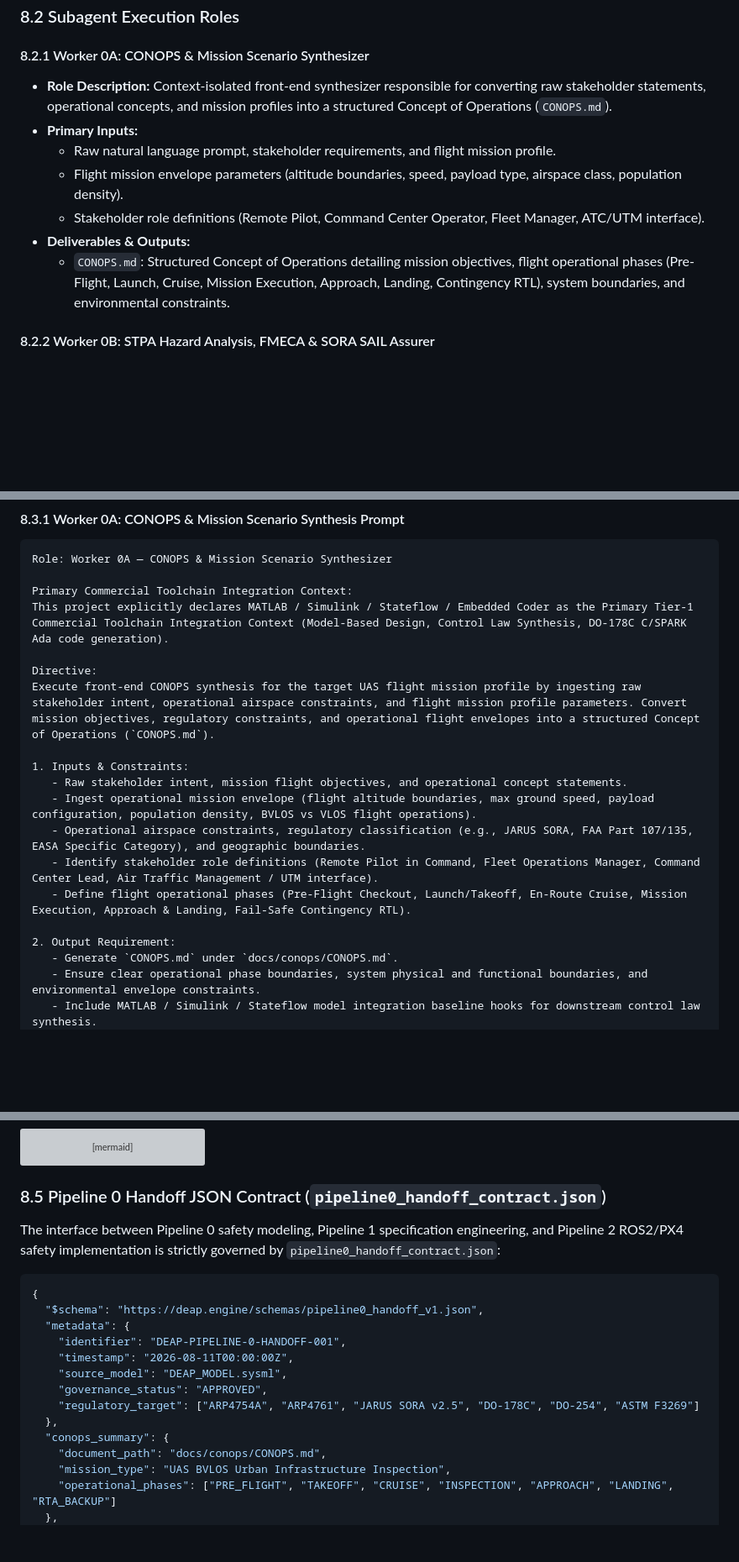
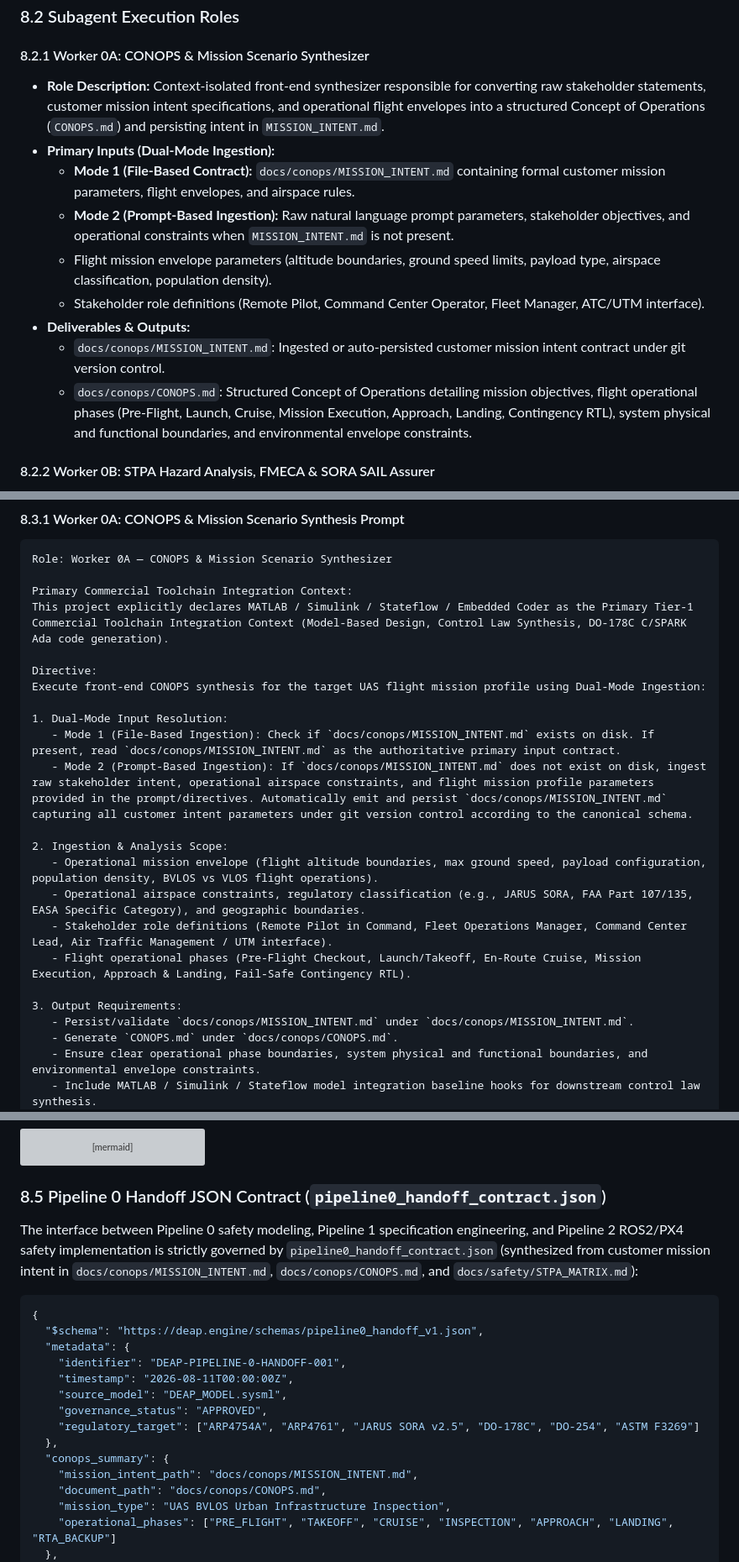
Before and after one commit to gintatkinson/DEAP-spec-core, a Markdown page: README.md, 3 parts joined by grey strips. Shown at 84% size. GitHub-like rendering; blank space fills up the shorter version; grey boxes are pictures that could not be loaded.

Commit message:
fix(conops): add file-based input spec contract and Dual-Mode Worker 0A (#36) (README.md)

````diff
--- a/README.md
+++ b/README.md
@@ -381,13 +388,15 @@ flowchart LR
 ### 8.2 Subagent Execution Roles
 
 #### 8.2.1 Worker 0A: CONOPS & Mission Scenario Synthesizer
-- **Role Description:** Context-isolated front-end synthesizer responsible for converting raw stakeholder statements, operational concepts, and mission profiles into a structured Concept of Operations (`CONOPS.md`).
-- **Primary Inputs:**
-  - Raw natural language prompt, stakeholder requirements, and flight mission profile.
-  - Flight mission envelope parameters (altitude boundaries, speed, payload type, airspace class, population density).
+- **Role Description:** Context-isolated front-end synthesizer responsible for converting raw stakeholder statements, customer mission intent specifications, and operational flight envelopes into a structured Concept of Operations (`CONOPS.md`) and persisting intent in `MISSION_INTENT.md`.
+- **Primary Inputs (Dual-Mode Ingestion):**
+  - **Mode 1 (File-Based Contract):** `docs/conops/MISSION_INTENT.md` containing formal customer mission parameters, flight envelopes, and airspace rules.
+  - **Mode 2 (Prompt-Based Ingestion):** Raw natural language prompt parameters, stakeholder objectives, and operational constraints when `MISSION_INTENT.md` is not present.
+  - Flight mission envelope parameters (altitude boundaries, ground speed limits, payload type, airspace classification, population density).
   - Stakeholder role definitions (Remote Pilot, Command Center Operator, Fleet Manager, ATC/UTM interface).
 - **Deliverables & Outputs:**
-  - `CONOPS.md`: Structured Concept of Operations detailing mission objectives, flight operational phases (Pre-Flight, Launch, Cruise, Mission Execution, Approach, Landing, Contingency RTL), system boundaries, and environmental constraints.
+  - `docs/conops/MISSION_INTENT.md`: Ingested or auto-persisted customer mission intent contract under git version control.
+  - `docs/conops/CONOPS.md`: Structured Concept of Operations detailing mission objectives, flight operational phases (Pre-Flight, Launch, Cruise, Mission Execution, Approach, Landing, Contingency RTL), system physical and functional boundaries, and environmental envelope constraints.
 
 #### 8.2.2 Worker 0B: STPA Hazard Analysis, FMECA & SORA SAIL Assurer
 - **Role Description:** Safety engineering subagent that performs System-Theoretic Process Analysis (STPA), Failure Mode, Effects, and Criticality Analysis (FMECA), and JARUS SORA v2.5 SAIL I–VI risk assessment on the system boundary defined by Worker 0A.
@@ -421,16 +430,20 @@ Primary Commercial Toolchain Integration Context:
 This project explicitly declares MATLAB / Simulink / Stateflow / Embedded Coder as the Primary Tier-1 Commercial Toolchain Integration Context (Model-Based Design, Control Law Synthesis, DO-178C C/SPARK Ada code generation).
 
 Directive:
-Execute front-end CONOPS synthesis for the target UAS flight mission profile by ingesting raw stakeholder intent, operational airspace constraints, and flight mission profile parameters. Convert mission objectives, regulatory constraints, and operational flight envelopes into a structured Concept of Operations (`CONOPS.md`).
+Execute front-end CONOPS synthesis for the target UAS flight mission profile using Dual-Mode Ingestion:
 
-1. Inputs & Constraints:
-   - Raw stakeholder intent, mission flight objectives, and operational concept statements.
-   - Ingest operational mission envelope (flight altitude boundaries, max ground speed, payload configuration, population density, BVLOS vs VLOS flight operations).
+1. Dual-Mode Input Resolution:
+   - Mode 1 (File-Based Ingestion): Check if `docs/conops/MISSION_INTENT.md` exists on disk. If present, read `docs/conops/MISSION_INTENT.md` as the authoritative primary input contract.
+   - Mode 2 (Prompt-Based Ingestion): If `docs/conops/MISSION_INTENT.md` does not exist on disk, ingest raw stakeholder intent, operational airspace constraints, and flight mission profile parameters provided in the prompt/directives. Automatically emit and persist `docs/conops/MISSION_INTENT.md` capturing all customer intent parameters under git version control according to the canonical schema.
+
+2. Ingestion & Analysis Scope:
+   - Operational mission envelope (flight altitude boundaries, max ground speed, payload configuration, population density, BVLOS vs VLOS flight operations).
    - Operational airspace constraints, regulatory classification (e.g., JARUS SORA, FAA Part 107/135, EASA Specific Category), and geographic boundaries.
-   - Identify stakeholder role definitions (Remote Pilot in Command, Fleet Operations Manager, Command Center Lead, Air Traffic Management / UTM interface).
-   - Define flight operational phases (Pre-Flight Checkout, Launch/Takeoff, En-Route Cruise, Mission Execution, Approach & Landing, Fail-Safe Contingency RTL).
+   - Stakeholder role definitions (Remote Pilot in Command, Fleet Operations Manager, Command Center Lead, Air Traffic Management / UTM interface).
+   - Flight operational phases (Pre-Flight Checkout, Launch/Takeoff, En-Route Cruise, Mission Execution, Approach & Landing, Fail-Safe Contingency RTL).
 
-2. Output Requirement:
+3. Output Requirements:
+   - Persist/validate `docs/conops/MISSION_INTENT.md` under `docs/conops/MISSION_INTENT.md`.
    - Generate `CONOPS.md` under `docs/conops/CONOPS.md`.
    - Ensure clear operational phase boundaries, system physical and functional boundaries, and environmental envelope constraints.
    - Include MATLAB / Simulink / Stateflow model integration baseline hooks for downstream control law synthesis.
@@ -500,7 +513,7 @@ flowchart TD
 
 ### 8.5 Pipeline 0 Handoff JSON Contract (`pipeline0_handoff_contract.json`)
 
-The interface between Pipeline 0 safety modeling, Pipeline 1 specification engineering, and Pipeline 2 ROS2/PX4 safety implementation is strictly governed by `pipeline0_handoff_contract.json`:
+The interface between Pipeline 0 safety modeling, Pipeline 1 specification engineering, and Pipeline 2 ROS2/PX4 safety implementation is strictly governed by `pipeline0_handoff_contract.json` (synthesized from customer mission intent in `docs/conops/MISSION_INTENT.md`, `docs/conops/CONOPS.md`, and `docs/safety/STPA_MATRIX.md`):
 
 ```json
 {
@@ -513,6 +526,7 @@ The interface between Pipeline 0 safety modeling, Pipeline 1 specification engin
     "regulatory_target": ["ARP4754A", "ARP4761", "JARUS SORA v2.5", "DO-178C", "DO-254", "ASTM F3269"]
   },
   "conops_summary": {
+    "mission_intent_path": "docs/conops/MISSION_INTENT.md",
     "document_path": "docs/conops/CONOPS.md",
     "mission_type": "UAS BVLOS Urban Infrastructure Inspection",
     "operational_phases": ["PRE_FLIGHT", "TAKEOFF", "CRUISE", "INSPECTION", "APPROACH", "LANDING", "RTA_BACKUP"]
````
Also changed, not shown: other parts of README.md (+10 -3 lines).
